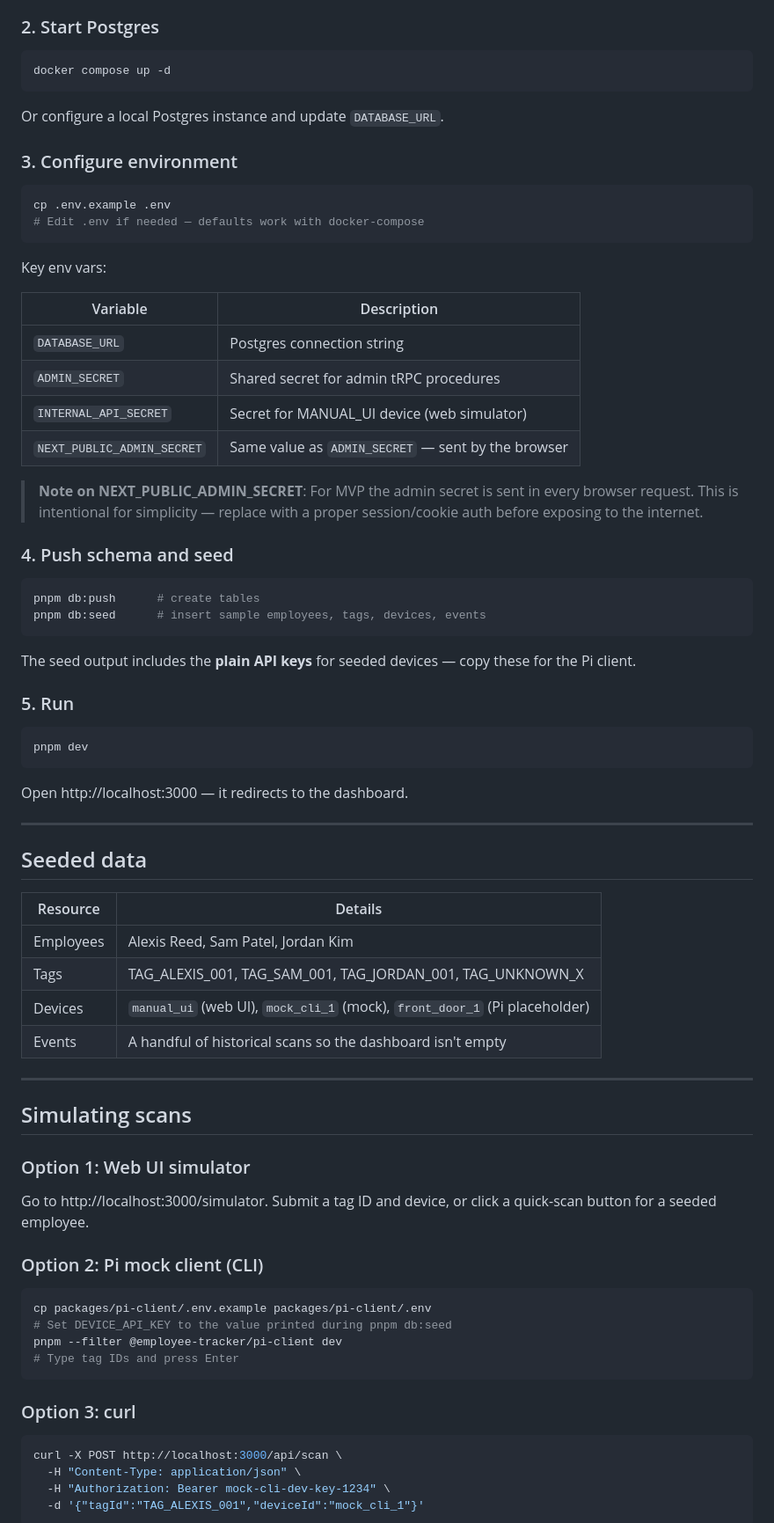
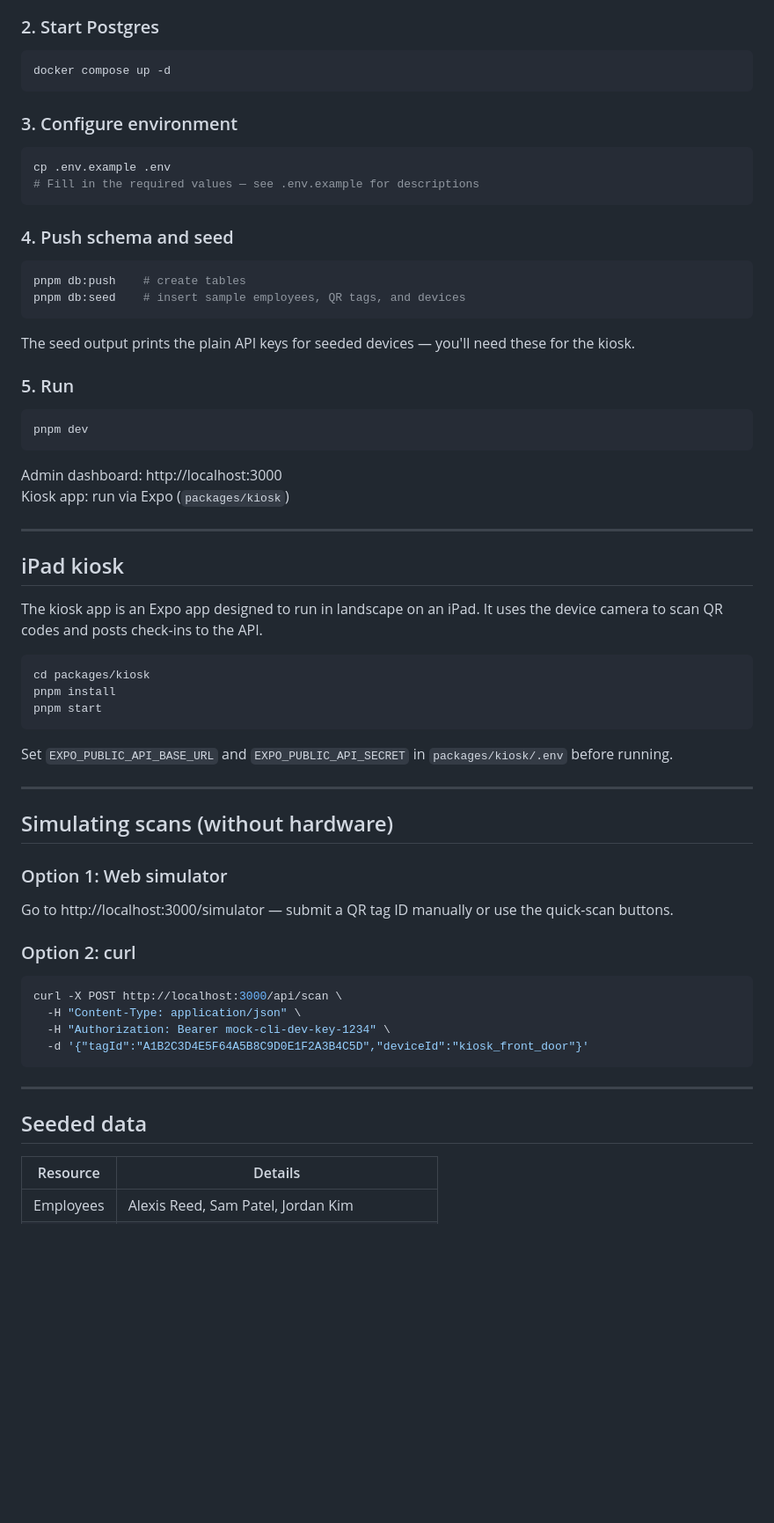
Before and after one commit to alxisryu/employee-tracker, a Markdown page: README.md, the part around one of its changes. Shown at 88% size. GitHub-like rendering; blank space fills up the shorter version.

````diff
--- a/README.md
+++ b/README.md
@@ -74,34 +59,21 @@ pnpm install
 docker compose up -d
 ```
 
-Or configure a local Postgres instance and update `DATABASE_URL`.
-
 ### 3. Configure environment
 
 ```bash
 cp .env.example .env
-# Edit .env if needed — defaults work with docker-compose
+# Fill in the required values — see .env.example for descriptions
 ```
-
-Key env vars:
-
-| Variable | Description |
-|----------|-------------|
-| `DATABASE_URL` | Postgres connection string |
-| `ADMIN_SECRET` | Shared secret for admin tRPC procedures |
-| `INTERNAL_API_SECRET` | Secret for MANUAL_UI device (web simulator) |
-| `NEXT_PUBLIC_ADMIN_SECRET` | Same value as `ADMIN_SECRET` — sent by the browser |
-
-> **Note on NEXT_PUBLIC_ADMIN_SECRET**: For MVP the admin secret is sent in every browser request. This is intentional for simplicity — replace with a proper session/cookie auth before exposing to the internet.
 
 ### 4. Push schema and seed
 
 ```bash
-pnpm db:push      # create tables
-pnpm db:seed      # insert sample employees, tags, devices, events
+pnpm db:push    # create tables
+pnpm db:seed    # insert sample employees, QR tags, and devices
 ```
 
-The seed output includes the **plain API keys** for seeded devices — copy these for the Pi client.
+The seed output prints the plain API keys for seeded devices — you'll need these for the kiosk.
 
 ### 5. Run
 
@@ -109,7 +81,39 @@ The seed output includes the **plain API keys** for seeded devices — copy thes
 pnpm dev
 ```
 
-Open http://localhost:3000 — it redirects to the dashboard.
+Admin dashboard: http://localhost:3000
+Kiosk app: run via Expo (`packages/kiosk`)
+
+---
+
+## iPad kiosk
+
+The kiosk app is an Expo app designed to run in landscape on an iPad. It uses the device camera to scan QR codes and posts check-ins to the API.
+
+```bash
+cd packages/kiosk
+pnpm install
+pnpm start
+```
+
+Set `EXPO_PUBLIC_API_BASE_URL` and `EXPO_PUBLIC_API_SECRET` in `packages/kiosk/.env` before running.
+
+---
+
+## Simulating scans (without hardware)
+
+### Option 1: Web simulator
+
+Go to http://localhost:3000/simulator — submit a QR tag ID manually or use the quick-scan buttons.
+
+### Option 2: curl
+
+```bash
+curl -X POST http://localhost:3000/api/scan \
+  -H "Content-Type: application/json" \
+  -H "Authorization: Bearer mock-cli-dev-key-1234" \
+  -d '{"tagId":"A1B2C3D4E5F64A5B8C9D0E1F2A3B4C5D","deviceId":"kiosk_front_door"}'
+```
 
 ---
 
@@ -118,33 +122,3 @@ Open http://localhost:3000 — it redirects to the dashboard.
 | Resource | Details |
 |----------|---------|
 | Employees | Alexis Reed, Sam Patel, Jordan Kim |
-| Tags | TAG_ALEXIS_001, TAG_SAM_001, TAG_JORDAN_001, TAG_UNKNOWN_X |
-| Devices | `manual_ui` (web UI), `mock_cli_1` (mock), `front_door_1` (Pi placeholder) |
-| Events | A handful of historical scans so the dashboard isn't empty |
-
----
-
-## Simulating scans
-
-### Option 1: Web UI simulator
-
-Go to http://localhost:3000/simulator. Submit a tag ID and device, or click a quick-scan button for a seeded employee.
-
-### Option 2: Pi mock client (CLI)
-
-```bash
-cp packages/pi-client/.env.example packages/pi-client/.env
-# Set DEVICE_API_KEY to the value printed during pnpm db:seed
-pnpm --filter @employee-tracker/pi-client dev
-# Type tag IDs and press Enter
-```
-
-### Option 3: curl
-
-```bash
-curl -X POST http://localhost:3000/api/scan \
-  -H "Content-Type: application/json" \
-  -H "Authorization: Bearer mock-cli-dev-key-1234" \
-  -d '{"tagId":"TAG_ALEXIS_001","deviceId":"mock_cli_1"}'
-```
-
````
Also changed, not shown: other parts of README.md (+25 -64 lines).
